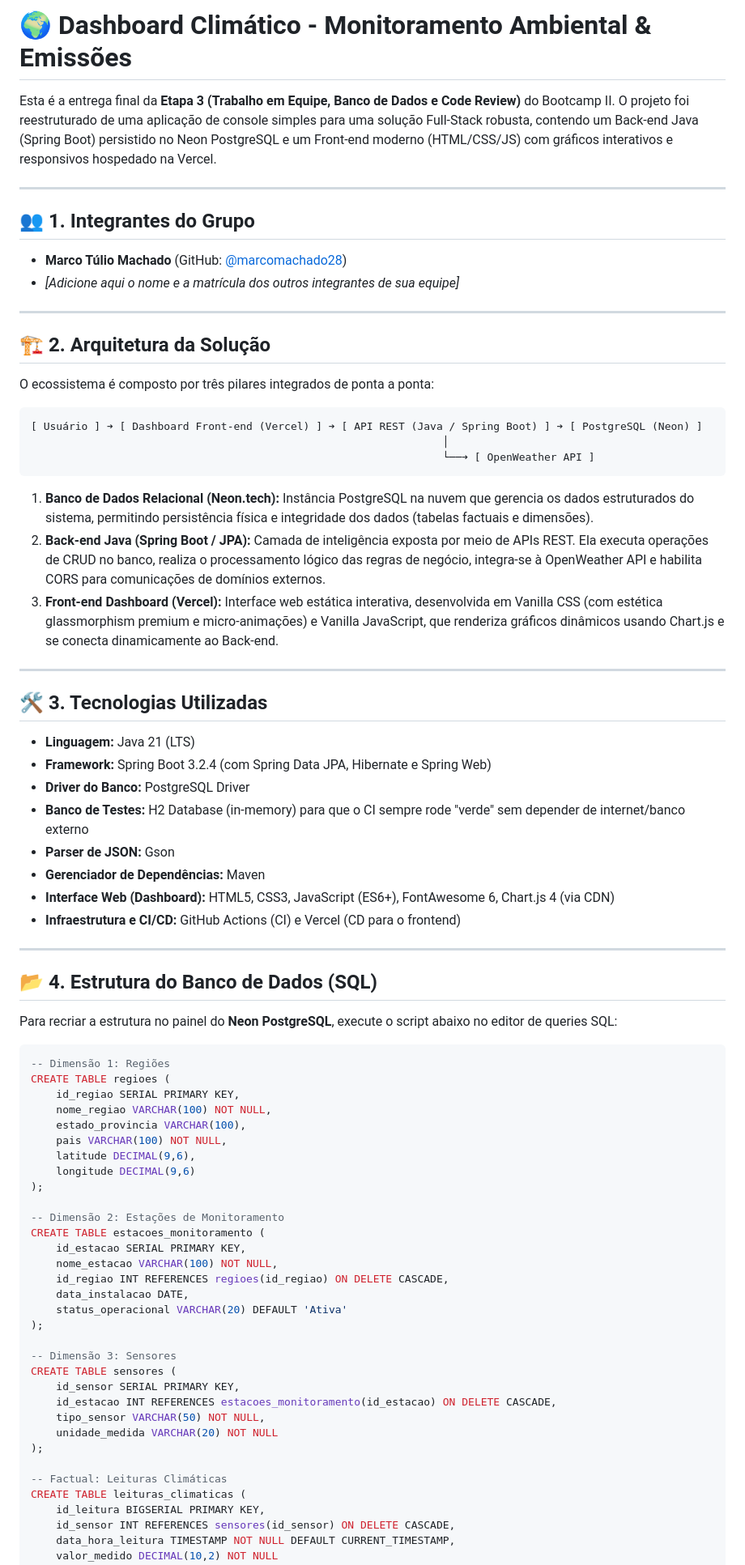
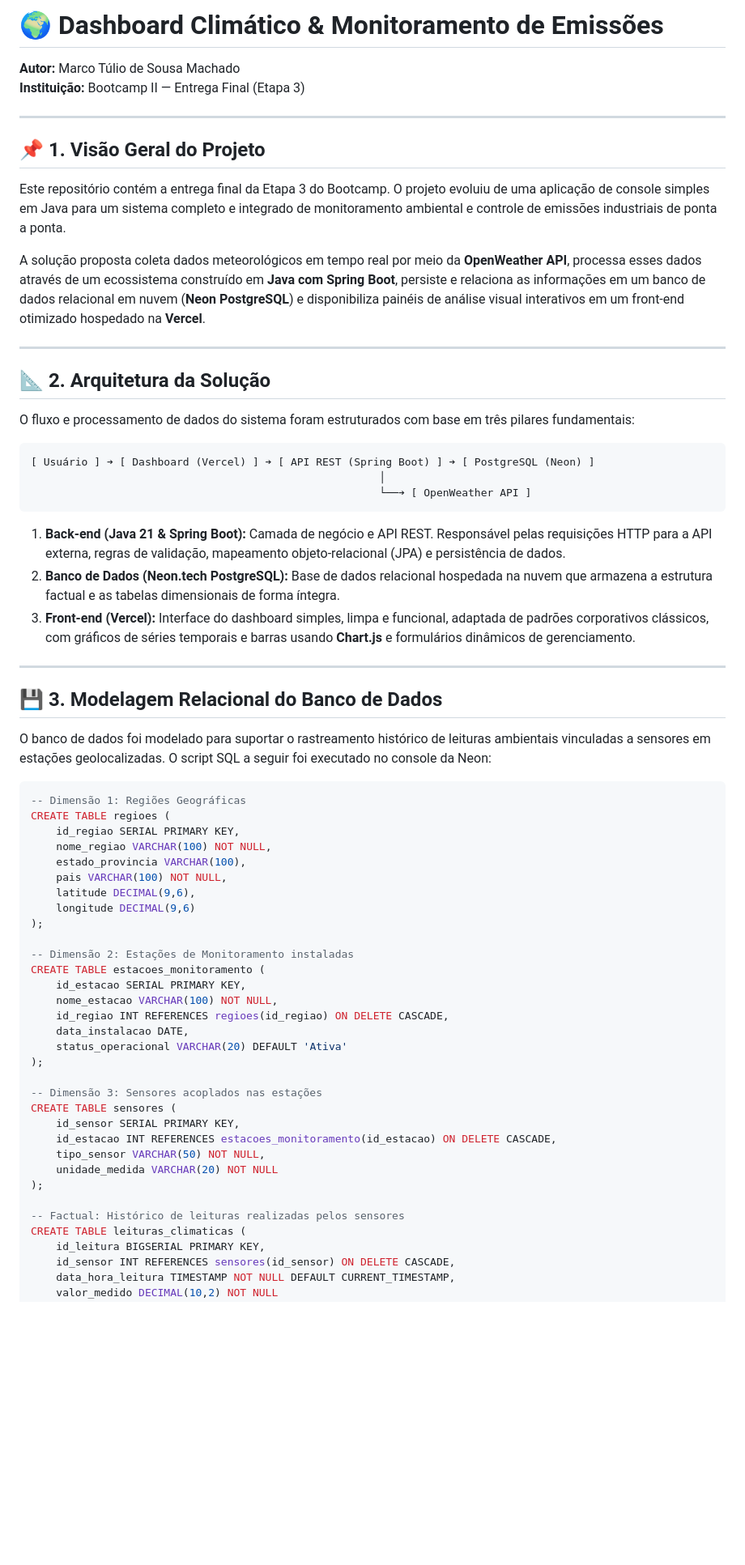
Before and after one commit to marcomachado28/dashboard.climatico-, a Markdown page: README.md, the part around one of its changes. Shown at 81% size. GitHub-like rendering; blank space fills up the shorter version.

Commit message:
docs: reescrever README sob autoria de Marco Tulio documentando aprendizados e processos

````diff
--- a/README.md
+++ b/README.md
@@ -1,49 +1,39 @@
-# 🌍 Dashboard Climático - Monitoramento Ambiental & Emissões
-
-Esta é a entrega final da **Etapa 3 (Trabalho em Equipe, Banco de Dados e Code Review)** do Bootcamp II. O projeto foi reestruturado de uma aplicação de console simples para uma solução Full-Stack robusta, contendo um Back-end Java (Spring Boot) persistido no Neon PostgreSQL e um Front-end moderno (HTML/CSS/JS) com gráficos interativos e responsivos hospedado na Vercel.
+# 🌍 Dashboard Climático & Monitoramento de Emissões
+**Autor:** Marco Túlio de Sousa Machado
+**Instituição:** Bootcamp II — Entrega Final (Etapa 3)
 
 ---
 
-## 👥 1. Integrantes do Grupo
-*   **Marco Túlio Machado** (GitHub: [@marcomachado28](https://github.com/marcomachado28))
-*   *[Adicione aqui o nome e a matrícula dos outros integrantes de sua equipe]*
+## 📌 1. Visão Geral do Projeto
+
+Este repositório contém a entrega final da Etapa 3 do Bootcamp. O projeto evoluiu de uma aplicação de console simples em Java para um sistema completo e integrado de monitoramento ambiental e controle de emissões industriais de ponta a ponta.
+
+A solução proposta coleta dados meteorológicos em tempo real por meio da **OpenWeather API**, processa esses dados através de um ecossistema construído em **Java com Spring Boot**, persiste e relaciona as informações em um banco de dados relacional em nuvem (**Neon PostgreSQL**) e disponibiliza painéis de análise visual interativos em um front-end otimizado hospedado na **Vercel**.
 
 ---
 
-## 🏗️ 2. Arquitetura da Solução
+## 📐 2. Arquitetura da Solução
 
-O ecossistema é composto por três pilares integrados de ponta a ponta:
+O fluxo e processamento de dados do sistema foram estruturados com base em três pilares fundamentais:
 
 ```
-[ Usuário ] ➔ [ Dashboard Front-end (Vercel) ] ➔ [ API REST (Java / Spring Boot) ] ➔ [ PostgreSQL (Neon) ]
-                                                                 │
-                                                                 └──➔ [ OpenWeather API ]
+[ Usuário ] ➔ [ Dashboard (Vercel) ] ➔ [ API REST (Spring Boot) ] ➔ [ PostgreSQL (Neon) ]
+                                                       │
+                                                       └──➔ [ OpenWeather API ]
 ```
 
-1.  **Banco de Dados Relacional (Neon.tech):** Instância PostgreSQL na nuvem que gerencia os dados estruturados do sistema, permitindo persistência física e integridade dos dados (tabelas factuais e dimensões).
-2.  **Back-end Java (Spring Boot / JPA):** Camada de inteligência exposta por meio de APIs REST. Ela executa operações de CRUD no banco, realiza o processamento lógico das regras de negócio, integra-se à OpenWeather API e habilita CORS para comunicações de domínios externos.
-3.  **Front-end Dashboard (Vercel):** Interface web estática interativa, desenvolvida em Vanilla CSS (com estética glassmorphism premium e micro-animações) e Vanilla JavaScript, que renderiza gráficos dinâmicos usando Chart.js e se conecta dinamicamente ao Back-end.
+1.  **Back-end (Java 21 & Spring Boot):** Camada de negócio e API REST. Responsável pelas requisições HTTP para a API externa, regras de validação, mapeamento objeto-relacional (JPA) e persistência de dados.
+2.  **Banco de Dados (Neon.tech PostgreSQL):** Base de dados relacional hospedada na nuvem que armazena a estrutura factual e as tabelas dimensionais de forma íntegra.
+3.  **Front-end (Vercel):** Interface do dashboard simples, limpa e funcional, adaptada de padrões corporativos clássicos, com gráficos de séries temporais e barras usando **Chart.js** e formulários dinâmicos de gerenciamento.
 
 ---
 
-## 🛠️ 3. Tecnologias Utilizadas
-*   **Linguagem:** Java 21 (LTS)
-*   **Framework:** Spring Boot 3.2.4 (com Spring Data JPA, Hibernate e Spring Web)
-*   **Driver do Banco:** PostgreSQL Driver
-*   **Banco de Testes:** H2 Database (in-memory) para que o CI sempre rode "verde" sem depender de internet/banco externo
-*   **Parser de JSON:** Gson
-*   **Gerenciador de Dependências:** Maven
-*   **Interface Web (Dashboard):** HTML5, CSS3, JavaScript (ES6+), FontAwesome 6, Chart.js 4 (via CDN)
-*   **Infraestrutura e CI/CD:** GitHub Actions (CI) e Vercel (CD para o frontend)
+## 💾 3. Modelagem Relacional do Banco de Dados
 
----
-
-## 📂 4. Estrutura do Banco de Dados (SQL)
-
-Para recriar a estrutura no painel do **Neon PostgreSQL**, execute o script abaixo no editor de queries SQL:
+O banco de dados foi modelado para suportar o rastreamento histórico de leituras ambientais vinculadas a sensores em estações geolocalizadas. O script SQL a seguir foi executado no console da Neon:
 
 ```sql
--- Dimensão 1: Regiões
+-- Dimensão 1: Regiões Geográficas
 CREATE TABLE regioes (
     id_regiao SERIAL PRIMARY KEY,
     nome_regiao VARCHAR(100) NOT NULL,
@@ -53,7 +43,7 @@ CREATE TABLE regioes (
     longitude DECIMAL(9,6)
 );
 
--- Dimensão 2: Estações de Monitoramento
+-- Dimensão 2: Estações de Monitoramento instaladas
 CREATE TABLE estacoes_monitoramento (
     id_estacao SERIAL PRIMARY KEY,
     nome_estacao VARCHAR(100) NOT NULL,
@@ -62,7 +52,7 @@ CREATE TABLE estacoes_monitoramento (
     status_operacional VARCHAR(20) DEFAULT 'Ativa'
 );
 
--- Dimensão 3: Sensores
+-- Dimensão 3: Sensores acoplados nas estações
 CREATE TABLE sensores (
     id_sensor SERIAL PRIMARY KEY,
     id_estacao INT REFERENCES estacoes_monitoramento(id_estacao) ON DELETE CASCADE,
@@ -70,7 +60,7 @@ CREATE TABLE sensores (
     unidade_medida VARCHAR(20) NOT NULL
 );
 
--- Factual: Leituras Climáticas
+-- Factual: Histórico de leituras realizadas pelos sensores
 CREATE TABLE leituras_climaticas (
     id_leitura BIGSERIAL PRIMARY KEY,
     id_sensor INT REFERENCES sensores(id_sensor) ON DELETE CASCADE,
````
Also changed, not shown: other parts of README.md (+27 -49 lines).
